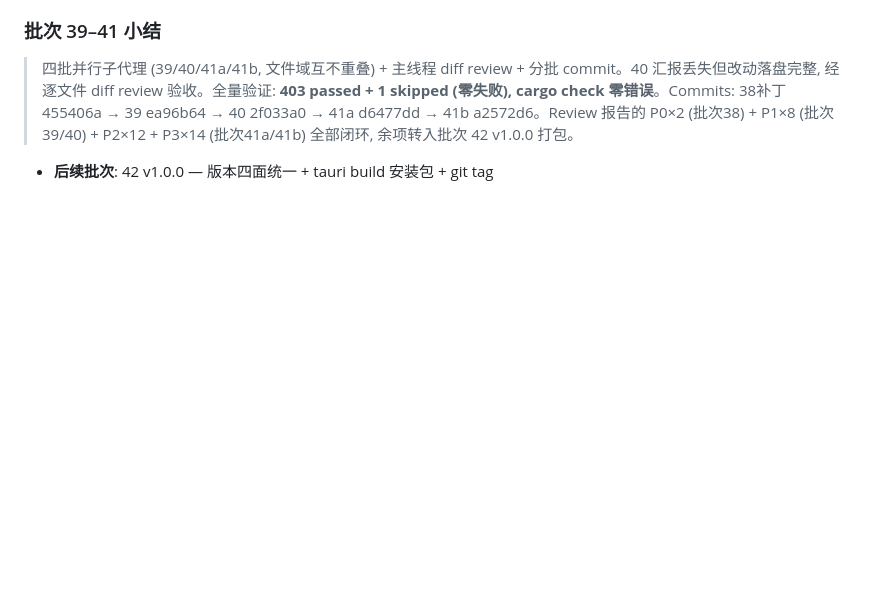
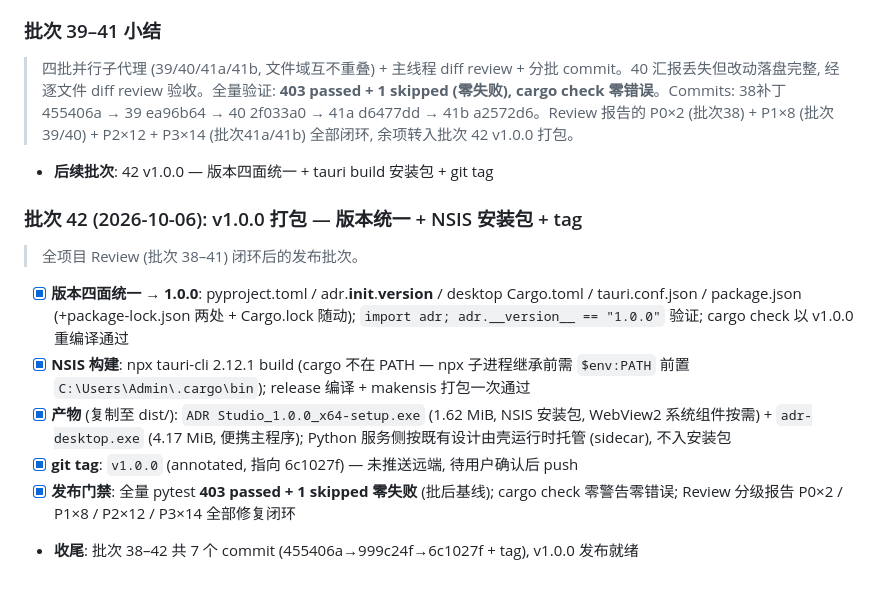
Before and after one commit to HMUG12/Audio-Disentangled-Reconstruction, a Markdown page: docs/m9-phase3-plan.md, the part around the change. Rendered like a GitHub page; blank space fills up the shorter version.

Commit message:
批次42: docs 记录 — v1.0.0 版本统一 + NSIS 安装包 + git tag 发布就绪

```diff
--- a/docs/m9-phase3-plan.md
+++ b/docs/m9-phase3-plan.md
@@ -640,3 +640,14 @@
 
 > 四批并行子代理 (39/40/41a/41b, 文件域互不重叠) + 主线程 diff review + 分批 commit。40 汇报丢失但改动落盘完整, 经逐文件 diff review 验收。全量验证: **403 passed + 1 skipped (零失败), cargo check 零错误**。Commits: 38补丁 455406a → 39 ea96b64 → 40 2f033a0 → 41a d6477dd → 41b a2572d6。Review 报告的 P0×2 (批次38) + P1×8 (批次39/40) + P2×12 + P3×14 (批次41a/41b) 全部闭环, 余项转入批次 42 v1.0.0 打包。
 - **后续批次**: 42 v1.0.0 — 版本四面统一 + tauri build 安装包 + git tag
+
+### 批次 42 (2026-10-06): v1.0.0 打包 — 版本统一 + NSIS 安装包 + tag
+
+> 全项目 Review (批次 38–41) 闭环后的发布批次。
+
+- [x] **版本四面统一 → 1.0.0**: pyproject.toml / adr.__init__.__version__ / desktop Cargo.toml / tauri.conf.json / package.json (+package-lock.json 两处 + Cargo.lock 随动); `import adr; adr.__version__ == "1.0.0"` 验证; cargo check 以 v1.0.0 重编译通过
+- [x] **NSIS 构建**: npx tauri-cli 2.12.1 build (cargo 不在 PATH — npx 子进程继承前需 `$env:PATH` 前置 `C:\Users\Admin\.cargo\bin`); release 编译 + makensis 打包一次通过
+- [x] **产物** (复制至 dist/): `ADR Studio_1.0.0_x64-setup.exe` (1.62 MiB, NSIS 安装包, WebView2 系统组件按需) + `adr-desktop.exe` (4.17 MiB, 便携主程序); Python 服务侧按既有设计由壳运行时托管 (sidecar), 不入安装包
+- [x] **git tag**: `v1.0.0` (annotated, 指向 6c1027f) — 未推送远端, 待用户确认后 push
+- [x] **发布门禁**: 全量 pytest **403 passed + 1 skipped 零失败** (批后基线); cargo check 零警告零错误; Review 分级报告 P0×2 / P1×8 / P2×12 / P3×14 全部修复闭环
+- **收尾**: 批次 38–42 共 7 个 commit (455406a→999c24f→6c1027f + tag), v1.0.0 发布就绪
```
